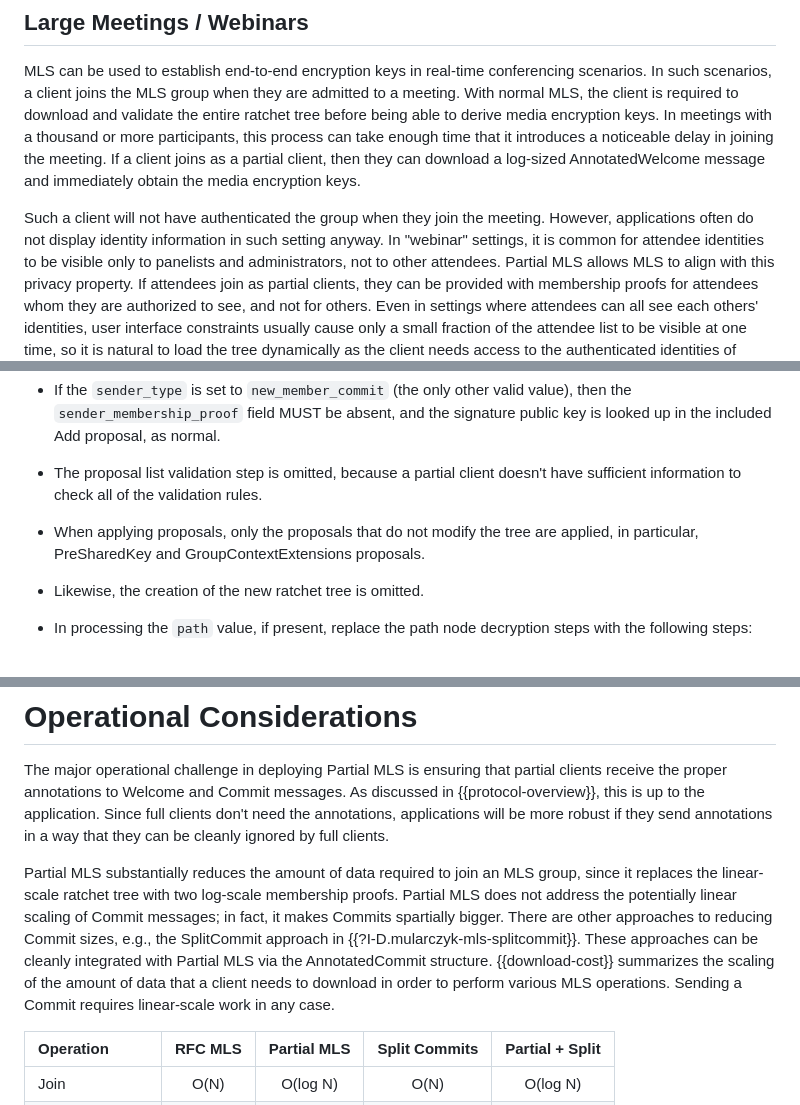
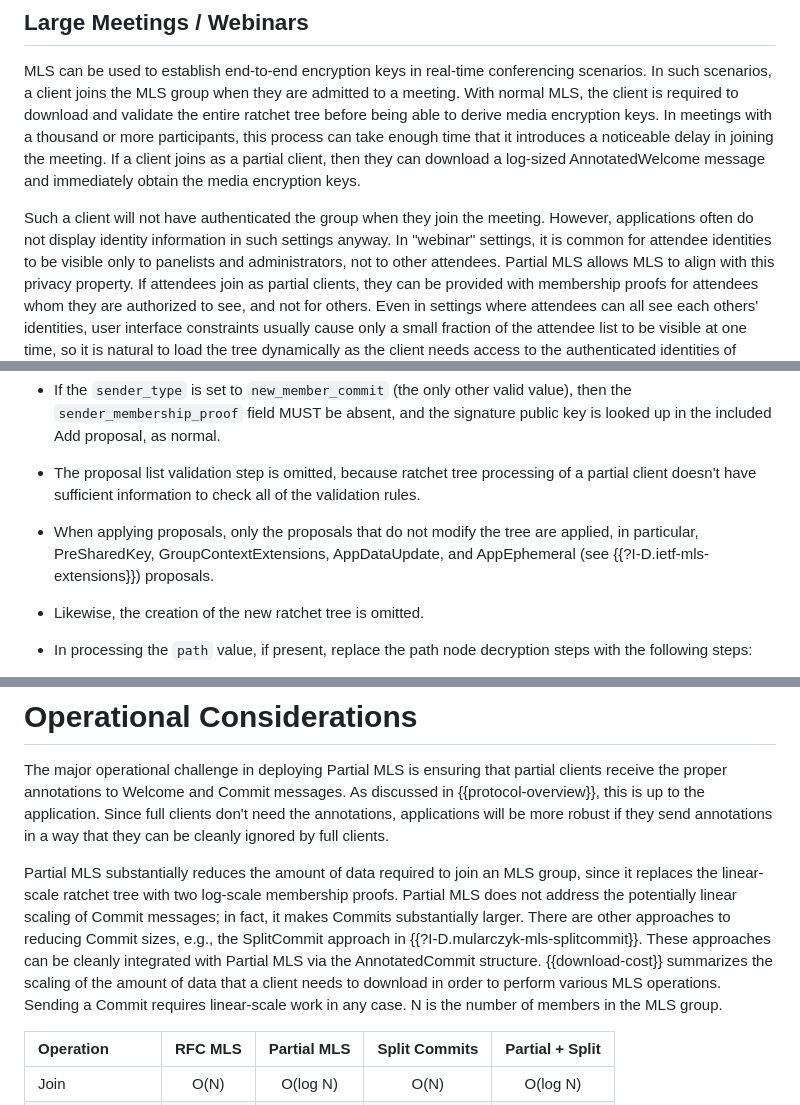
Before and after one commit to mlswg/mls-partial, a Markdown page: draft-ietf-mls-partial.md, 3 parts joined by grey strips. Rendered like a GitHub page.

```diff
--- a/draft-ietf-mls-partial.md
+++ b/draft-ietf-mls-partial.md
@@ -164,7 +164,7 @@ log-sized AnnotatedWelcome message and immediately obtain the media encryption
 keys.
 
 Such a client will not have authenticated the group when they join the meeting.
-However, applications often do not display identity information in such setting
+However, applications often do not display identity information in such settings
 anyway.  In "webinar" settings, it is common for attendee identities to be visible
 only to panelists and administrators, not to other attendees.  Partial MLS allows
 MLS to align with this privacy property.  If attendees join as partial clients,
@@ -494,11 +495,11 @@ A partial client processes an AnnotatedCommit in the following way:
     value), then the `sender_membership_proof` field MUST be absent, and the
     signature public key is looked up in the included Add proposal, as normal.
 
-  * The proposal list validation step is omitted, because a partial client doesn't
+  * The proposal list validation step is omitted, because ratchet tree processing of a partial client doesn't
     have sufficient information to check all of the validation rules.
 
   * When applying proposals, only the proposals that do not modify the tree are
-    applied, in particular, PreSharedKey and GroupContextExtensions proposals.
+    applied, in particular, PreSharedKey, GroupContextExtensions, AppDataUpdate, and AppEphemeral (see {{?I-D.ietf-mls-extensions}}) proposals.
 
   * Likewise, the creation of the new ratchet tree is omitted.
 
@@ -563,13 +564,13 @@ send annotations in a way that they can be cleanly ignored by full clients.
 Partial MLS substantially reduces the amount of data required to join an MLS
 group, since it replaces the linear-scale ratchet tree with two log-scale
 membership proofs. Partial MLS does not address the potentially linear scaling of
-Commit messages; in fact, it makes Commits spartially bigger. There are other
+Commit messages; in fact, it makes Commits substantially larger. There are other
 approaches to reducing Commit sizes, e.g., the SplitCommit approach in
 {{?I-D.mularczyk-mls-splitcommit}}.  These approaches can be cleanly integrated
 with Partial MLS via the AnnotatedCommit structure.  {{download-cost}} summarizes
 the scaling of the amount of data that a client needs to download in order to
 perform various MLS operations.  Sending a Commit requires linear-scale work in
-any case.
+any case. N is the number of members in the MLS group.
 
 | Operation       | RFC MLS | Partial MLS | Split Commits | Partial + Split |
 |:----------------|:-------:|:-----------:|:-------------:|:---------------:|
```
Also changed, not shown: other parts of draft-ietf-mls-partial.md (+12 -11 lines).
